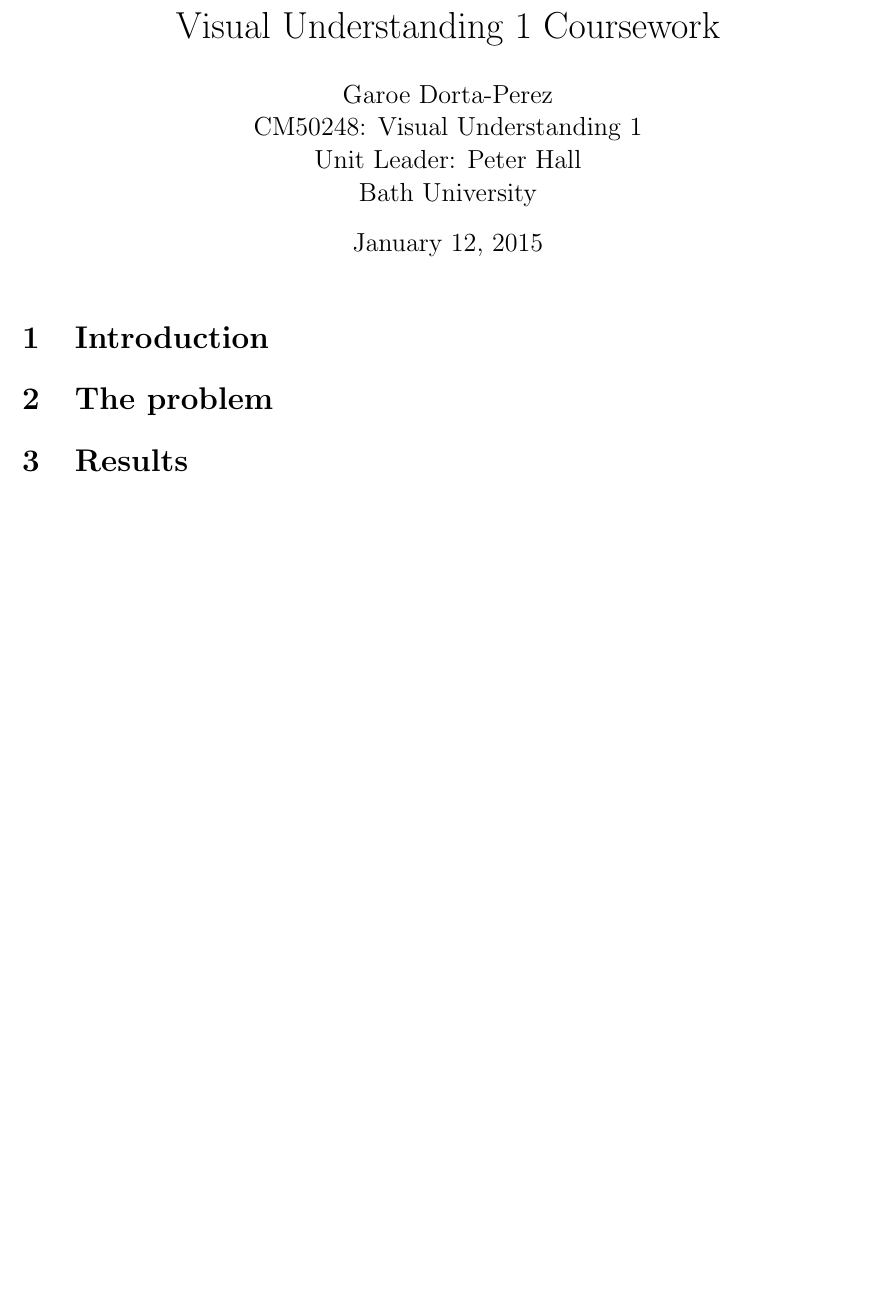
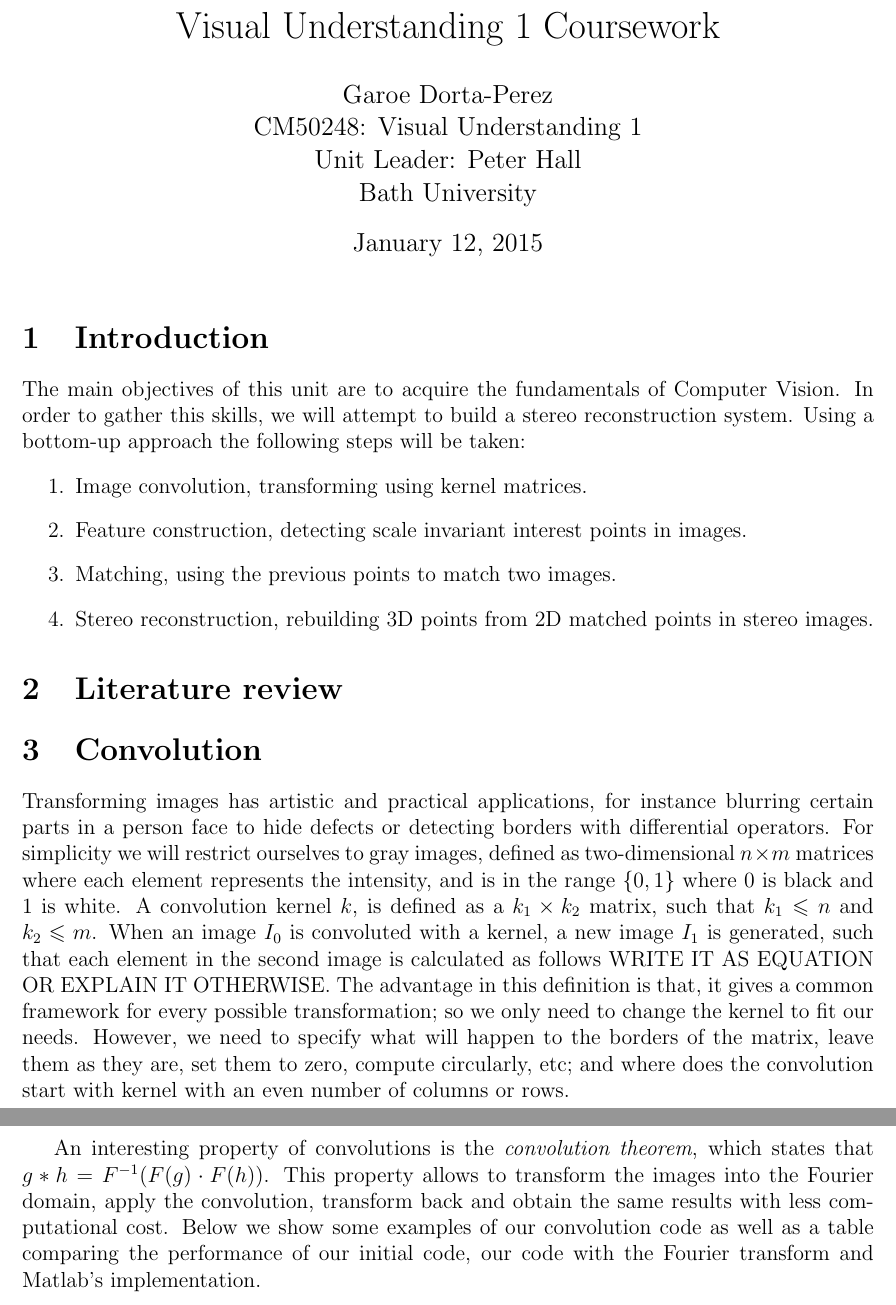
Before and after one commit to Era-Dorta/bath-vu-coursework, a LaTeX document (report/vu_report.tex): part of the page before the commit and two parts of pages 1 and 2 of 2 after it, the two joined at a grey line, cut so that both start at the same text, the shorter picture padded with empty space. Compiled offline with pdfLaTeX.

Commit message:
Added small introduction

```diff
--- a/report/vu_report.tex
+++ b/report/vu_report.tex
@@ -16,12 +16,32 @@ Bath University}
 
 \section{Introduction}
 
+The main objectives of this unit are to acquire the fundamentals of Computer Vision.
+In order to gather this skills, we will attempt to build a stereo reconstruction system.
+Using a bottom-up approach the following steps will be taken:
+\begin{enumerate}
+\item Image convolution, transforming using kernel matrices.
+\item Feature construction, detecting scale invariant interest points in images.
+\item Matching, using the previous points to match two images.
+\item Stereo reconstruction, rebuilding 3D points from 2D matched points in stereo images.
+\end{enumerate}
 
-\section{The problem}
+\section{Literature review}
 
 
-\section{Results}
+\section{Convolution}
 
+Transforming images has artistic and practical applications, for instance blurring certain parts in a person face to hide defects or detecting borders with differential operators.
+For simplicity we will restrict ourselves to gray images, defined as two-dimensional $n \times m$ matrices where each element represents the intensity, and is in the range $\lbrace  0, 1 \rbrace$ where 0 is black and 1 is white.
+A convolution kernel $k$, is defined as a $k_1 \times k_2$ matrix, such that $k_1 \leqslant n$ and $k_2 \leqslant m$.
+When an image $I_0$ is convoluted with a kernel, a new image $I_1$ is generated, such that each element in the second image is calculated as follows WRITE IT AS EQUATION OR EXPLAIN IT OTHERWISE.
+The advantage in this definition is that, it gives a common framework for every possible transformation; so we only need to change the kernel to fit our needs.
+However, we need to specify what will happen to the borders of the matrix, leave them as they are, set them to zero, compute circularly, etc; and where does the convolution start with kernel with an even number of columns or rows.
 
+An interesting property of convolutions is the \emph{convolution theorem}, which states that $g * h = F^{-1} ( F(g) \cdot F(h) ) $.
+This property allows to transform the images into the Fourier domain, apply the convolution, transform back and obtain the same results with less computational cost.
+Below we show some examples of our convolution code as well as a table comparing the performance of our initial code, our code with the Fourier transform and Matlab's implementation.
 
 \end{document}
+
+\section{Results}
```
Also changed, not shown: report/vu_report.pdf.
